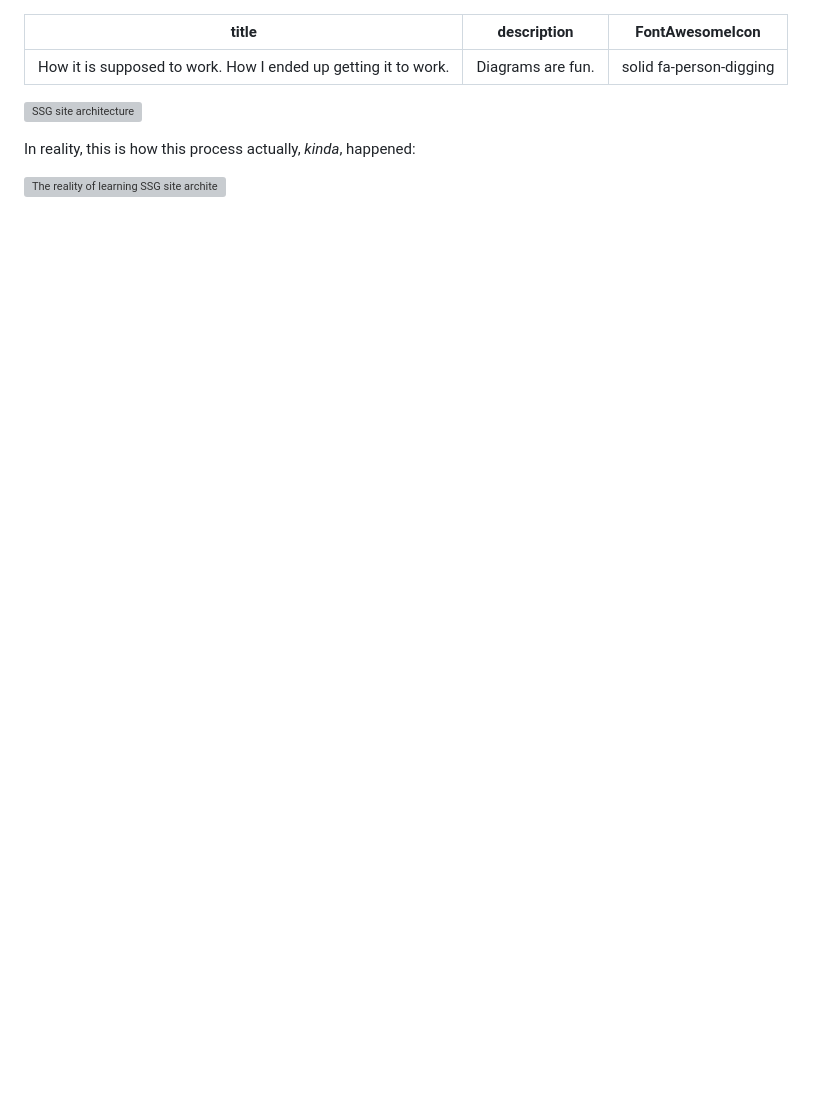
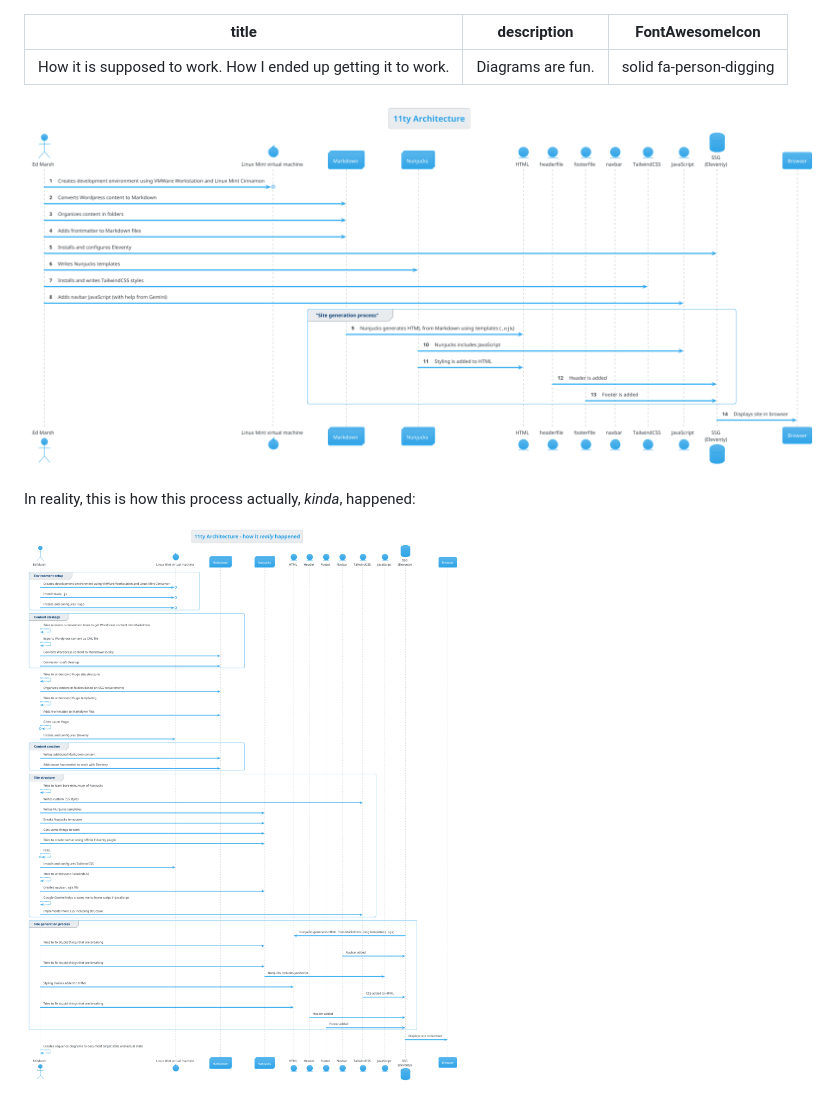
Before and after one commit to emdashdrupal/11ty-working, a Markdown page: content/static-site-transformation/diagrams.md, the part around the change. Drawn GitHub-style; pictures changed too: assets/images/11ty-architecture-reality.png (added), assets/images/11ty-architecture.png (added); blank space fills up the shorter version; grey boxes are pictures that could not be loaded.

Commit message:
Adding in  plantuml images

```diff
--- a/content/static-site-transformation/diagrams.md
+++ b/content/static-site-transformation/diagrams.md
@@ -3,9 +3,9 @@ title : How it is supposed to work. How I ended up getting it to work.
 description: Diagrams are fun.
 FontAwesomeIcon: 'solid fa-person-digging'
 ---
-![SSG site architecture](11ty-architecture.png)
+![SSG site architecture](/assets/images/11ty-architecture.png)
 
 In reality, this is how this process actually, *kinda*, happened:
 
 
-![The reality of learning SSG site architecture](11ty-architecture-reality.png)
+![The reality of learning SSG site architecture](/assets/images/11ty-architecture-reality.png)
```
Also changed, not shown: content/static-site-transformation/content-strategy-for-ssgs.md (+3 -2 lines), content/static-site-transformation/why.md (+1 -1 lines).
